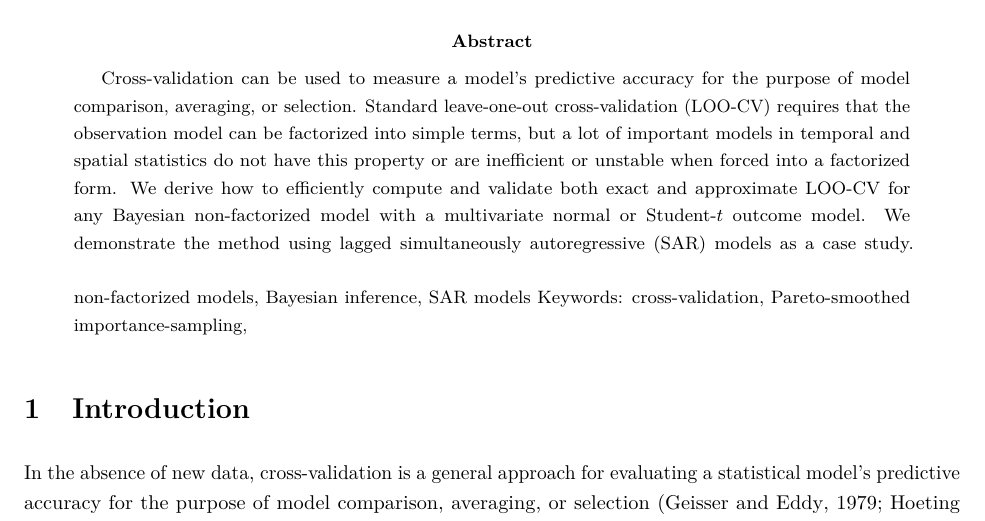
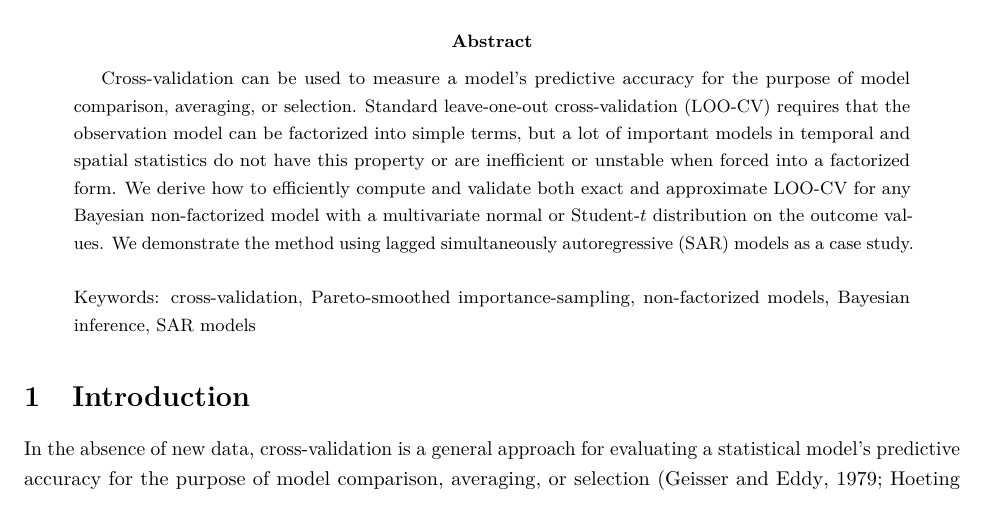
Before and after one commit to paul-buerkner/psis-non-factorized-paper, an R Markdown document (psis-non-factorized-models.Rmd): part of page 1 of 18 before the commit and part of page 1 of 17 after it, cut so that both start at the same text. The pictures show the output file psis-non-factorized-models.pdf that the author committed with the source.

Commit message:
minor edits

```diff
--- a/psis-non-factorized-models.Rmd
+++ b/psis-non-factorized-models.Rmd
@@ -13,12 +13,12 @@ abstract: |
   spatial statistics do not have this property or are inefficient or unstable
   when forced into a factorized form. We derive how to efficiently compute and
   validate both exact and approximate LOO-CV for any Bayesian non-factorized
-  model with a multivariate normal or Student-$t$ outcome model. We demonstrate
-  the method using lagged simultaneously autoregressive (SAR) models as a case
-  study.
+  model with a multivariate normal or Student-$t$ distribution on the outcome
+  values. We demonstrate the method using lagged simultaneously autoregressive
+  (SAR) models as a case study.
   \linebreak\linebreak
+  Keywords: cross-validation, Pareto-smoothed importance-sampling,
   non-factorized models, Bayesian inference, SAR models
-  Keywords: cross-validation, Pareto-smoothed importance-sampling,
 lang: en-US
 class: man
 figsintext: true
```
Also changed, not shown: psis-non-factorized-models.pdf.
